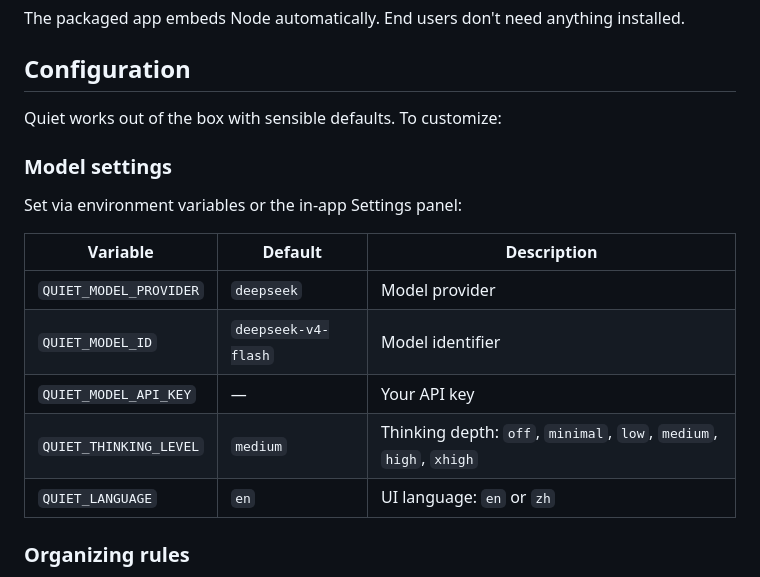
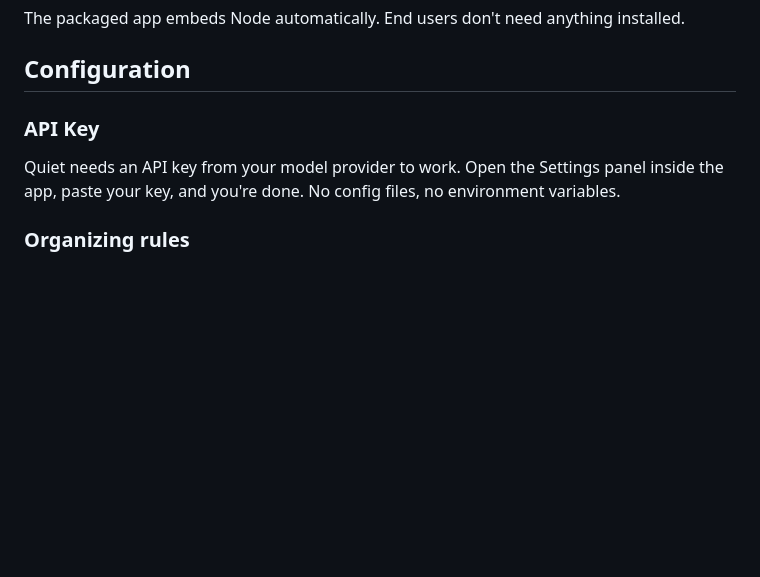
Before and after one commit to s1dashu/quiet, a Markdown page: README.md, the part around the change. Drawn GitHub-style; blank space fills up the shorter version.

Commit message:
Remove developer-facing env var config from README
Users configure API key through the in-app Settings panel, not
environment variables. Keep the README focused on the user experience.

```diff
--- a/README.md
+++ b/README.md
@@ -114,19 +114,9 @@ The packaged app embeds Node automatically. End users don't need anything instal
 
 ## Configuration
 
-Quiet works out of the box with sensible defaults. To customize:
+### API Key
 
-### Model settings
-
-Set via environment variables or the in-app Settings panel:
-
-| Variable | Default | Description |
-| --- | --- | --- |
-| `QUIET_MODEL_PROVIDER` | `deepseek` | Model provider |
-| `QUIET_MODEL_ID` | `deepseek-v4-flash` | Model identifier |
-| `QUIET_MODEL_API_KEY` | — | Your API key |
-| `QUIET_THINKING_LEVEL` | `medium` | Thinking depth: `off`, `minimal`, `low`, `medium`, `high`, `xhigh` |
-| `QUIET_LANGUAGE` | `en` | UI language: `en` or `zh` |
+Quiet needs an API key from your model provider to work. Open the Settings panel inside the app, paste your key, and you're done. No config files, no environment variables.
 
 ### Organizing rules
 
```
